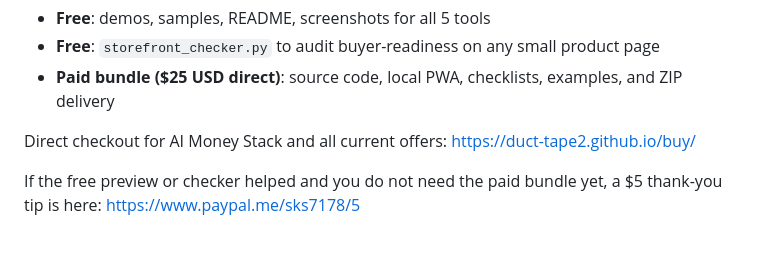
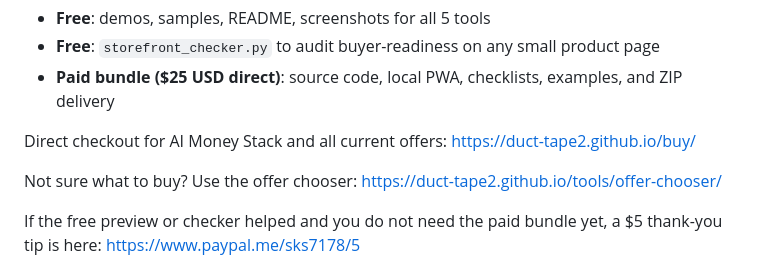
Before and after one commit to duct-tape2/ai-money-stack, a Markdown page: README.md, the part around the change. GitHub-like rendering; blank space fills up the shorter version.

Commit message:
Add offer chooser link

```diff
--- a/README.md
+++ b/README.md
@@ -15,6 +15,9 @@ This repo contains:
 
 Direct checkout for AI Money Stack and all current offers:
 https://duct-tape2.github.io/buy/
+
+Not sure what to buy? Use the offer chooser:
+https://duct-tape2.github.io/tools/offer-chooser/
 
 If the free preview or checker helped and you do not need the paid bundle yet, a $5 thank-you tip is here:
 https://www.paypal.me/sks7178/5
```
